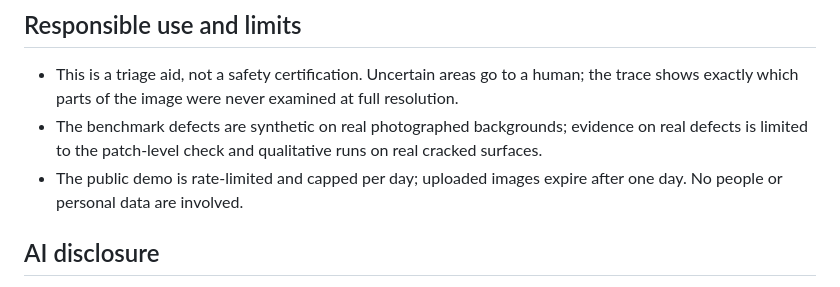
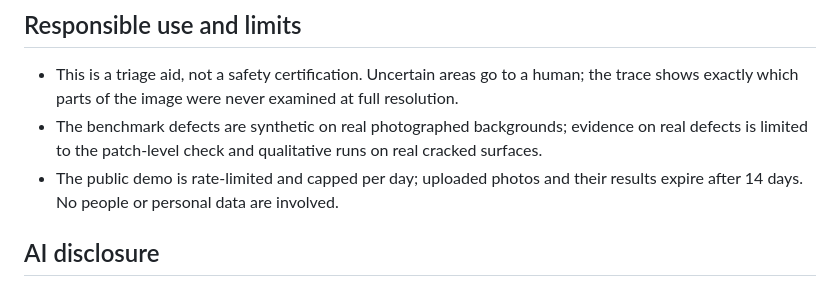
Before and after one commit to Driedsandwich/foveated-inspector, a Markdown page: README.md, the part around the change. Drawn GitHub-style.

Commit message:
Correct demo data retention: uploads and results are deleted after 14 days
Co-Authored-By: Claude Opus 5.5 <noreply@anthropic.com>

```diff
--- a/README.md
+++ b/README.md
@@ -72,7 +72,7 @@ bash aws/build_layer.sh --arch all --glibc 2.28        # Lambda layers (Linux wh
 
 - This is a triage aid, not a safety certification. Uncertain areas go to a human; the trace shows exactly which parts of the image were never examined at full resolution.
 - The benchmark defects are synthetic on real photographed backgrounds; evidence on real defects is limited to the patch-level check and qualitative runs on real cracked surfaces.
-- The public demo is rate-limited and capped per day; uploaded images expire after one day. No people or personal data are involved.
+- The public demo is rate-limited and capped per day; uploaded photos and their results expire after 14 days. No people or personal data are involved.
 
 ## AI disclosure
 
```
Also changed, not shown: docs/TECHNICAL_REPORT.md (+2 -2 lines).
